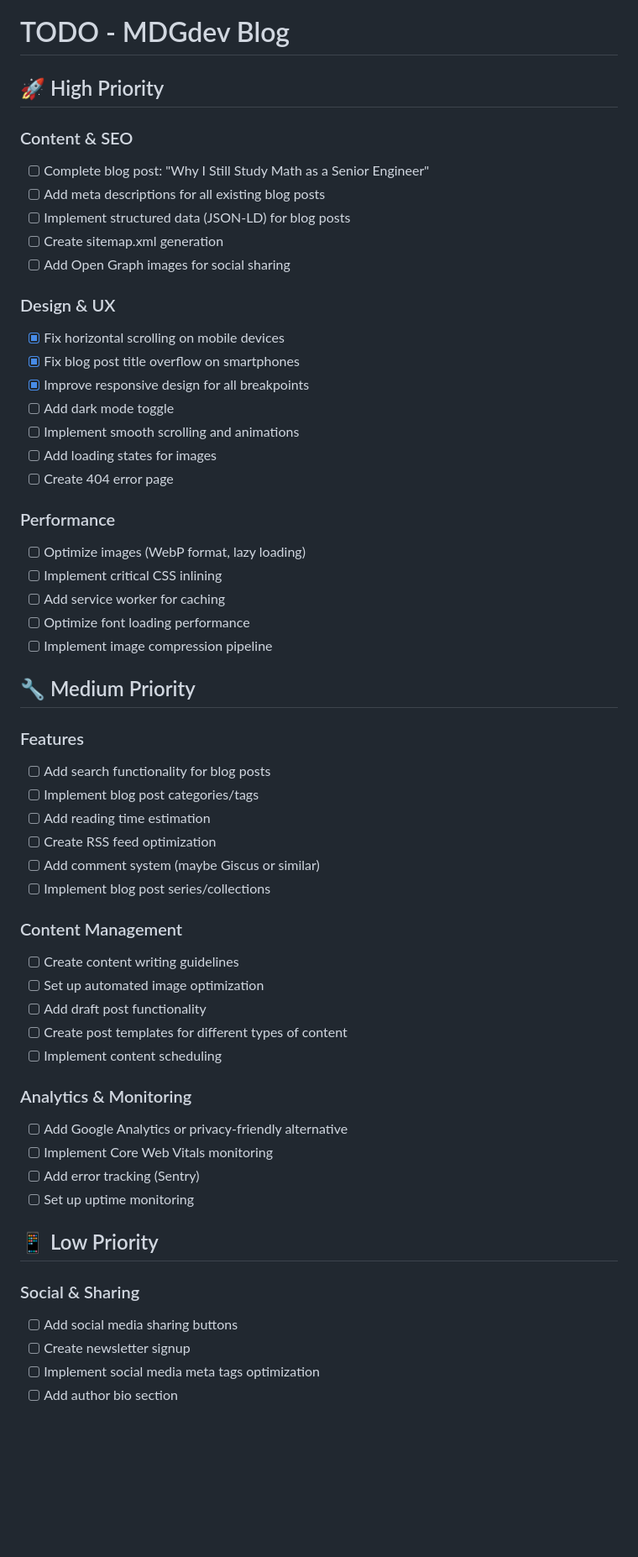
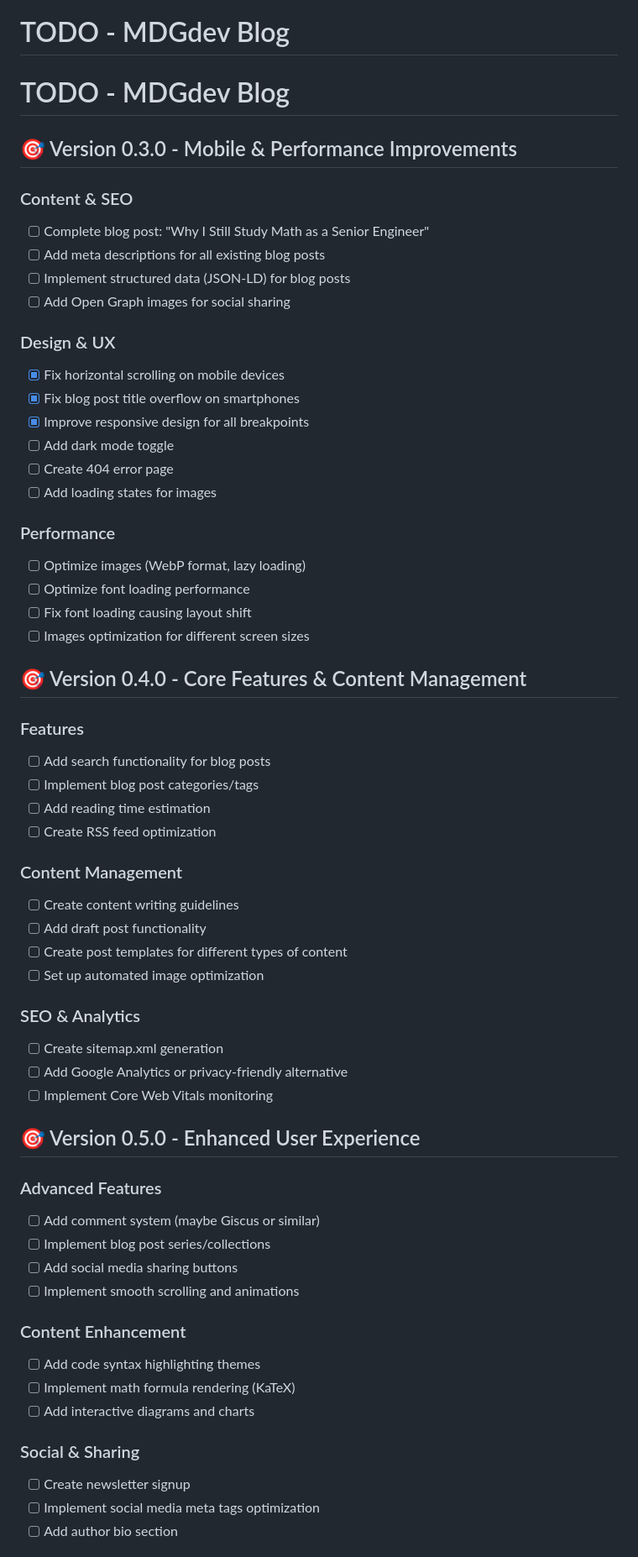
Before and after one commit to mdgdeveloper/mdgdev-blog, a Markdown page: TODO.md, the part around one of its changes. Shown at 84% size. Rendered like a GitHub page; blank space fills up the shorter version.

```diff
--- a/TODO.md
+++ b/TODO.md
@@ -1,12 +1,13 @@
 # TODO - MDGdev Blog
 
-## 🚀 High Priority
+# TODO - MDGdev Blog
+
+## 🎯 Version 0.3.0 - Mobile & Performance Improvements
 
 ### Content & SEO
 - [ ] Complete blog post: "Why I Still Study Math as a Senior Engineer"
 - [ ] Add meta descriptions for all existing blog posts
 - [ ] Implement structured data (JSON-LD) for blog posts
-- [ ] Create sitemap.xml generation
 - [ ] Add Open Graph images for social sharing
 
 ### Design & UX
@@ -14,44 +15,48 @@
 - [x] Fix blog post title overflow on smartphones
 - [x] Improve responsive design for all breakpoints
 - [ ] Add dark mode toggle
-- [ ] Implement smooth scrolling and animations
+- [ ] Create 404 error page
 - [ ] Add loading states for images
-- [ ] Create 404 error page
 
 ### Performance
 - [ ] Optimize images (WebP format, lazy loading)
-- [ ] Implement critical CSS inlining
-- [ ] Add service worker for caching
 - [ ] Optimize font loading performance
-- [ ] Implement image compression pipeline
+- [ ] Fix font loading causing layout shift
+- [ ] Images optimization for different screen sizes
 
-## 🔧 Medium Priority
+## 🎯 Version 0.4.0 - Core Features & Content Management
 
 ### Features
 - [ ] Add search functionality for blog posts
 - [ ] Implement blog post categories/tags
 - [ ] Add reading time estimation
 - [ ] Create RSS feed optimization
-- [ ] Add comment system (maybe Giscus or similar)
-- [ ] Implement blog post series/collections
 
 ### Content Management
 - [ ] Create content writing guidelines
-- [ ] Set up automated image optimization
 - [ ] Add draft post functionality
 - [ ] Create post templates for different types of content
-- [ ] Implement content scheduling
+- [ ] Set up automated image optimization
 
-### Analytics & Monitoring
+### SEO & Analytics
+- [ ] Create sitemap.xml generation
 - [ ] Add Google Analytics or privacy-friendly alternative
 - [ ] Implement Core Web Vitals monitoring
-- [ ] Add error tracking (Sentry)
-- [ ] Set up uptime monitoring
 
-## 📱 Low Priority
+## 🎯 Version 0.5.0 - Enhanced User Experience
+
+### Advanced Features
+- [ ] Add comment system (maybe Giscus or similar)
+- [ ] Implement blog post series/collections
+- [ ] Add social media sharing buttons
+- [ ] Implement smooth scrolling and animations
+
+### Content Enhancement
+- [ ] Add code syntax highlighting themes
+- [ ] Implement math formula rendering (KaTeX)
+- [ ] Add interactive diagrams and charts
 
 ### Social & Sharing
-- [ ] Add social media sharing buttons
 - [ ] Create newsletter signup
 - [ ] Implement social media meta tags optimization
 - [ ] Add author bio section
```
Also changed, not shown: other parts of TODO.md (+39 -12 lines).
